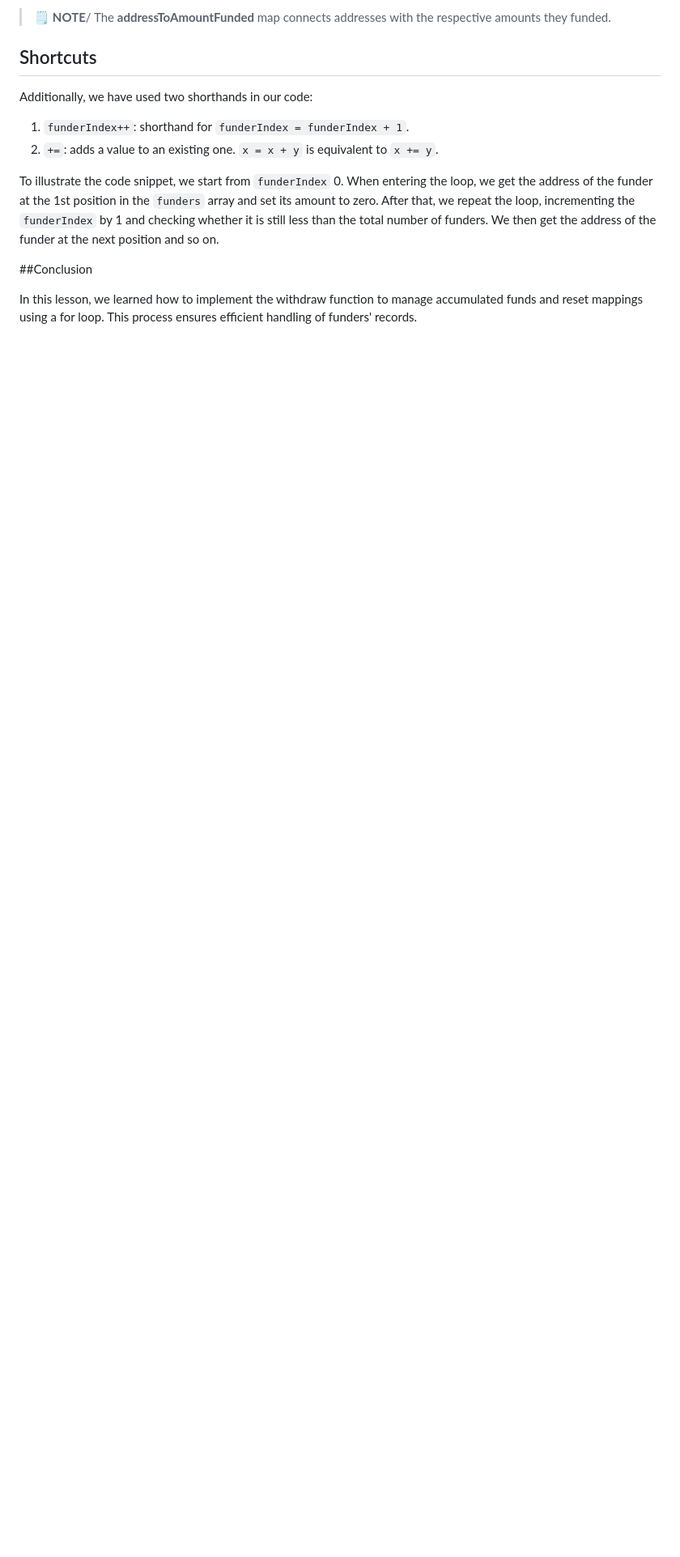
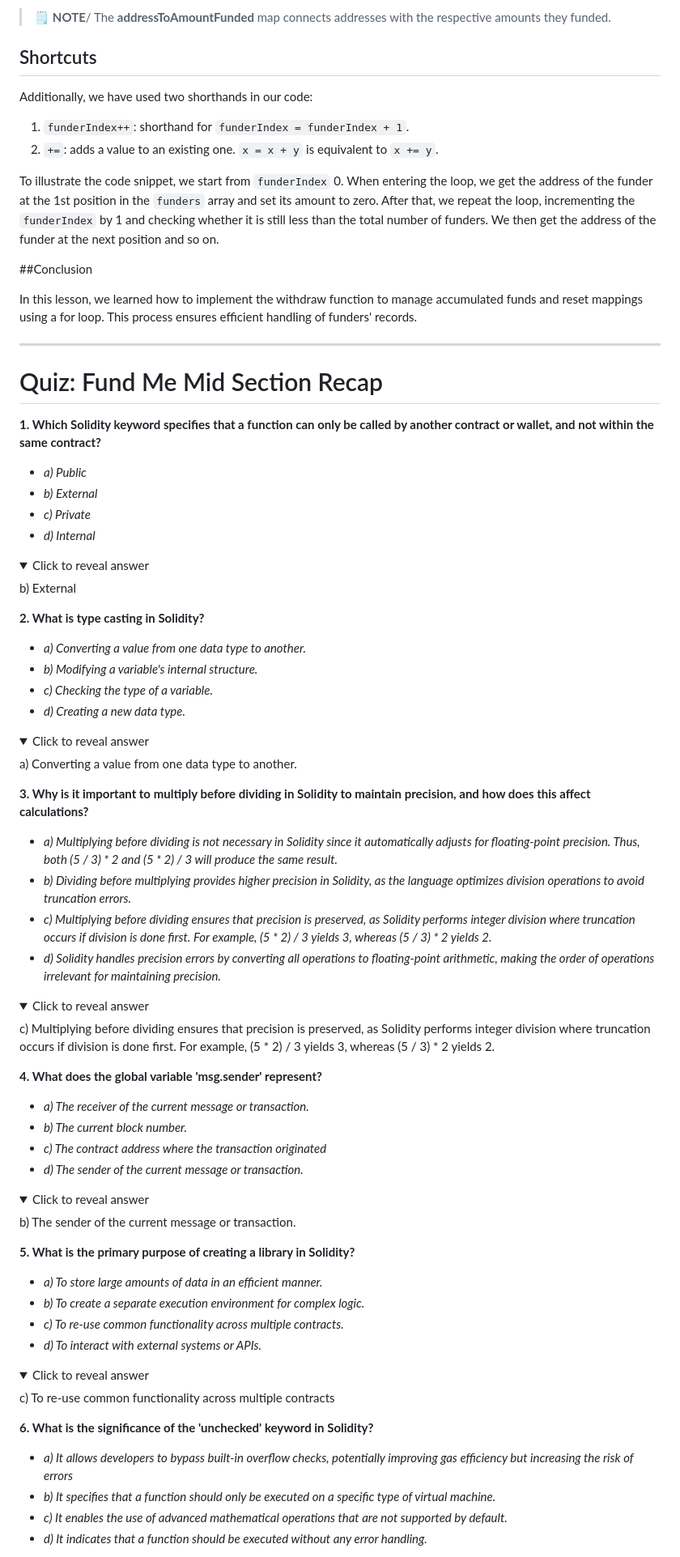
Before and after one commit to Mikehope254/Cyfrin-Updraft-Course, a Markdown page: Solidity Smart Contract Development/3. Fund Me/FundMe.md, the part around one of its changes. Shown at 81% size. Rendered like a GitHub page; folded sections open; blank space fills up the shorter version.

Commit message:
Quiz: Fund Me Mid Section Recap

```diff
--- a/Solidity Smart Contract Development/3. Fund Me/FundMe.md
+++ b/Solidity Smart Contract Development/3. Fund Me/FundMe.md
@@ -1056,3 +1056,68 @@ To illustrate the code snippet, we start from `funderIndex` 0. When entering the
 ##Conclusion
 
 In this lesson, we learned how to implement the withdraw function to manage accumulated funds and reset mappings using a for loop. This process ensures efficient handling of funders' records.
+
+***
+
+# Quiz: Fund Me Mid Section Recap
+**1. Which Solidity keyword specifies that a function can only be called by another contract or wallet, and not within the same contract?**
+* *a) Public*
+* *b) External*
+* *c) Private*
+* *d) Internal*
+
+<details>
+  <summary>Click to reveal answer</summary>
+  <p>b) External</p>
+</details>
+
+**2. What is type casting in Solidity?**
+* *a) Converting a value from one data type to another.*
+* *b) Modifying a variable's internal structure.*
+* *c) Checking the type of a variable.*
+* *d) Creating a new data type.*
+
+<details>
+  <summary>Click to reveal answer</summary>
+  <p>a) Converting a value from one data type to another.</p>
+</details>
+
+**3. Why is it important to multiply before dividing in Solidity to maintain precision, and how does this affect calculations?**
+* *a) Multiplying before dividing is not necessary in Solidity since it automatically adjusts for floating-point precision. Thus, both (5 / 3) * 2 and (5 * 2) / 3 will produce the same result.*
+* *b) Dividing before multiplying provides higher precision in Solidity, as the language optimizes division operations to avoid truncation errors.*
+* *c) Multiplying before dividing ensures that precision is preserved, as Solidity performs integer division where truncation occurs if division is done first. For example, (5 * 2) / 3 yields 3, whereas (5 / 3) * 2 yields 2.*
+* *d) Solidity handles precision errors by converting all operations to floating-point arithmetic, making the order of operations irrelevant for maintaining precision.*
+
+<details>
+  <summary>Click to reveal answer</summary>
+  <p> c) Multiplying before dividing ensures that precision is preserved, as Solidity performs integer division where truncation occurs if division is done first. For example, (5 * 2) / 3 yields 3, whereas (5 / 3) * 2 yields 2.</p>
+</details>
+
+**4. What does the global variable 'msg.sender' represent?**
+* *a) The receiver of the current message or transaction.*
+* *b) The current block number.*
+* *c) The contract address where the transaction originated*
+* *d) The sender of the current message or transaction.*
+
+<details>
+  <summary>Click to reveal answer</summary>
+  <p>b) The sender of the current message or transaction.</p>
+</details>
+
+**5. What is the primary purpose of creating a library in Solidity?**
+* *a) To store large amounts of data in an efficient manner.*
+* *b) To create a separate execution environment for complex logic.*
+* *c) To re-use common functionality across multiple contracts.*
+* *d) To interact with external systems or APIs.*
+
+<details>
+  <summary>Click to reveal answer</summary>
+  <p>c) To re-use common functionality across multiple contracts</p>
+</details>
+
+**6. What is the significance of the 'unchecked' keyword in Solidity?**
+* *a) It allows developers to bypass built-in overflow checks, potentially improving gas efficiency but increasing the risk of errors*
+* *b) It specifies that a function should only be executed on a specific type of virtual machine.*
+* *c) It enables the use of advanced mathematical operations that are not supported by default.*
+* *d) It indicates that a function should be executed without any error handling.*
+
```
Also changed, not shown: other parts of Solidity Smart Contract Development/3. Fund Me/FundMe.md (+26 -0 lines).
